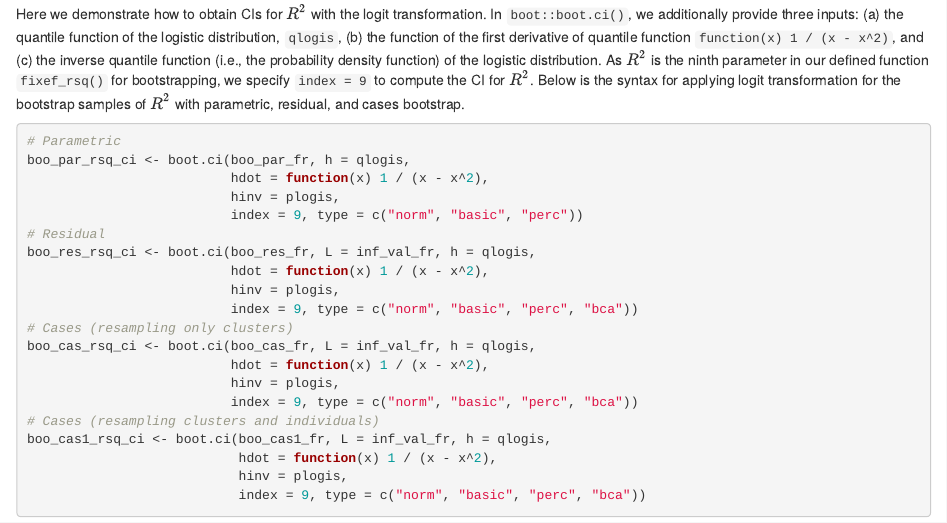
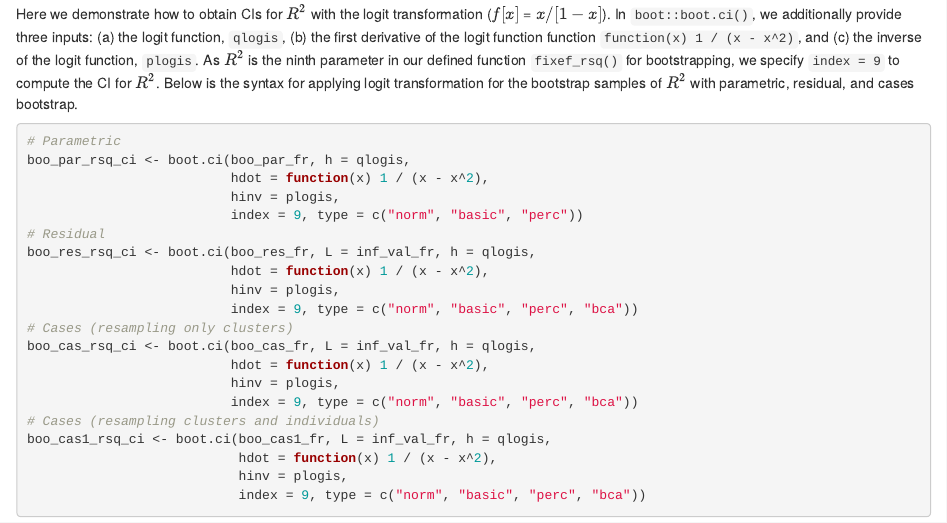
Before and after one commit to YichiZhang2024/MLM_Boot, an R Markdown document (draft/illustration.Rmd): the page in a window 1100 px wide, from 8300 px down. Rendered offline with R 4.5, knitr and Pandoc, with nearby package versions; some code elsewhere in the file could not run offline; common packages that the code uses without loading them are loaded.

Commit message:
Slight edit on conclusion and illustration

```diff
--- a/draft/illustration.Rmd
+++ b/draft/illustration.Rmd
@@ -351,7 +351,7 @@ For $R^2$ and ICC, all methods yield similar standard errors and CIs are similar
 
 For parameters with highly skewed sampling distributions or with bounds (e.g., $R^2$ and ICC), obtaining the CI from the transformed parameters may give better coverage at the 95% intervals [@ukoumunne2003]. For example, we can transform $R^2$ to an unbounded scale with logit transformation, obtain the CIs on the transformed scale, and back-transform the CIs to the bounded scale between 0 and 1. One can also use the same procedure to transform ICC with the stabilizing transformation suggested by @ukoumunne2003.
 
-Here we demonstrate how to obtain CIs for $R^2$ with the logit transformation. In `boot::boot.ci()`, we additionally provide three inputs: (a) the quantile function of the logistic distribution, `qlogis`, (b) the function of the first derivative of quantile function `function(x) 1 / (x - x^2)`, and (c) the inverse quantile function (i.e., the probability density function) of the logistic distribution. As $R^2$ is the ninth parameter in our defined function `fixef_rsq()` for bootstrapping, we specify `index = 9` to compute the CI for $R^2$. Below is the syntax for applying logit transformation for the bootstrap samples of $R^2$ with parametric, residual, and cases bootstrap.
+Here we demonstrate how to obtain CIs for $R^2$ with the logit transformation ($f[x]$ = $x / [1 - x]$). In `boot::boot.ci()`, we additionally provide three inputs: (a) the logit function, `qlogis`, (b) the first derivative of the logit function function `function(x) 1 / (x - x^2)`, and (c) the inverse of the logit function, `plogis`. As $R^2$ is the ninth parameter in our defined function `fixef_rsq()` for bootstrapping, we specify `index = 9` to compute the CI for $R^2$. Below is the syntax for applying logit transformation for the bootstrap samples of $R^2$ with parametric, residual, and cases bootstrap.
 
 \singlespacing
 
```
Also changed, not shown: draft/conclusion.Rmd (+1 -1 lines).
